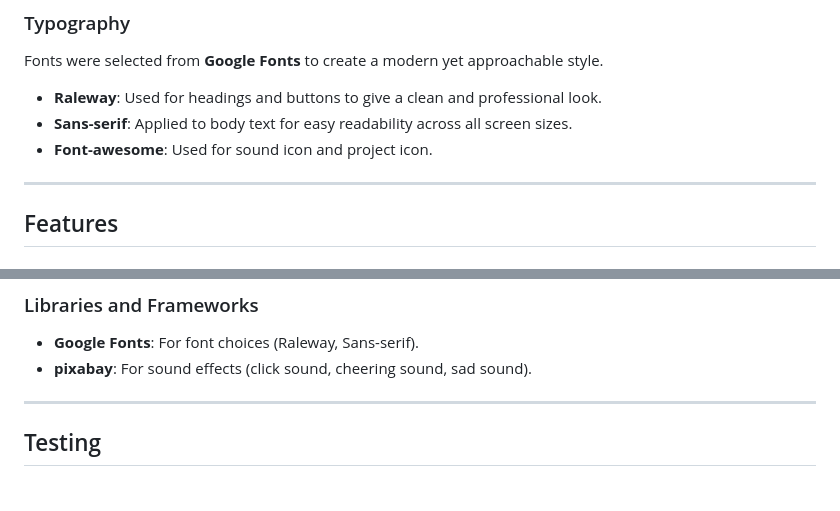
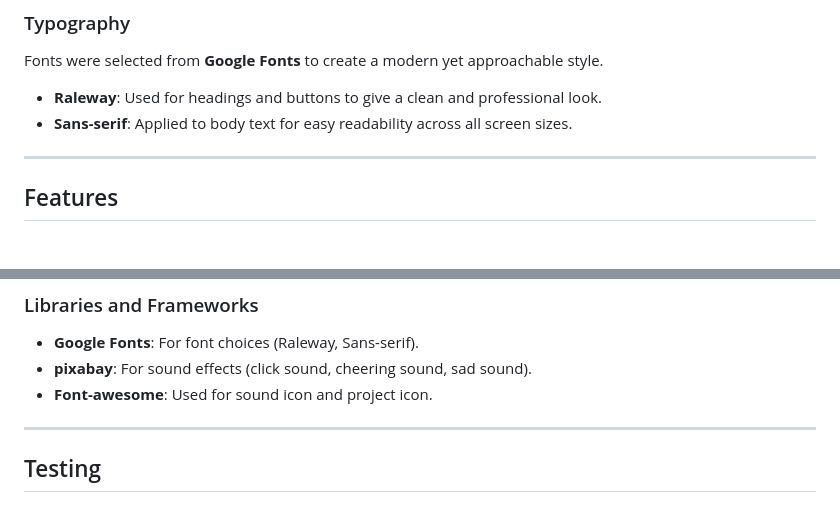
Before and after one commit to Ebby88sharma/Quiztastic, a Markdown page: README.md, 2 parts joined by grey strips. Drawn GitHub-style.

Commit message:
final readme updated for libraries

```diff
--- a/README.md
+++ b/README.md
@@ -63,7 +63,7 @@ Fonts were selected from **Google Fonts** to create a modern yet approachable st
 
 - **Raleway**: Used for headings and buttons to give a clean and professional look.
 - **Sans-serif**: Applied to body text for easy readability across all screen sizes.
-- **Font-awesome**: Used for sound icon and project icon.
+
 
 ---
 
@@ -99,6 +99,7 @@ Fonts were selected from **Google Fonts** to create a modern yet approachable st
 
 - **Google Fonts**: For font choices (Raleway, Sans-serif).
 - **pixabay**: For sound effects (click sound, cheering sound, sad sound).
+- **Font-awesome**: Used for sound icon and project icon.
 
 ---
 
```
